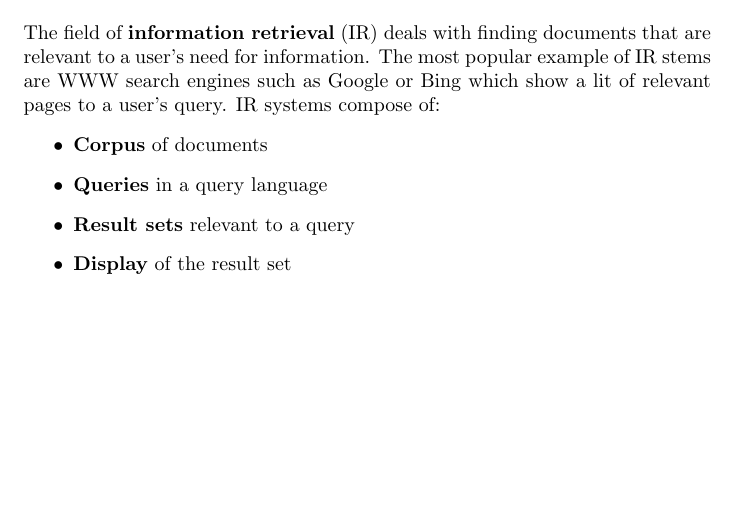
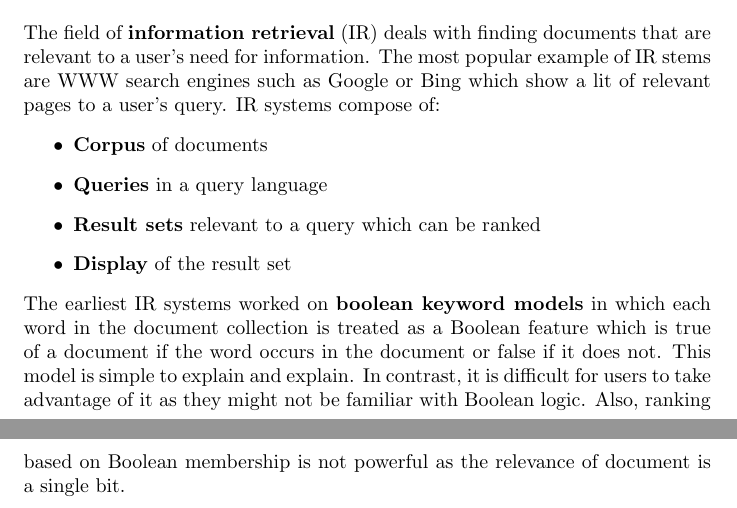
Before and after one commit to karimif/ai_notes, a LaTeX thesis (notes.tex): part of page 107 of 107 before the commit and two parts of pages 107 and 108 of 108 after it, the two joined at a grey line, cut so that both start at the same text, the shorter picture padded with empty space. Compiled offline with pdfLaTeX.

Commit message:
IR: new boolean keyword models

```diff
--- a/notes.tex
+++ b/notes.tex
@@ -4316,8 +4316,13 @@ IR systems compose of:
 \begin{itemize}
 \item {\bf Corpus} of documents
 \item {\bf Queries} in a query language
-\item {\bf Result sets} relevant to a query
+\item {\bf Result sets} relevant to a query which can be ranked
 \item {\bf Display} of the result set
 \end{itemize}
 
+The earliest IR systems worked on {\bf boolean keyword models} in which each word in the document collection is treated as a Boolean feature which is true of a document if the word occurs in the document or false if it does not.
+This model is simple to explain and explain. In contrast, it is difficult for users to take advantage of it as they might not be familiar with Boolean logic.
+Also, ranking based on Boolean membership is not powerful as the relevance of document is a single bit.
+
+
 \end{document}
```
